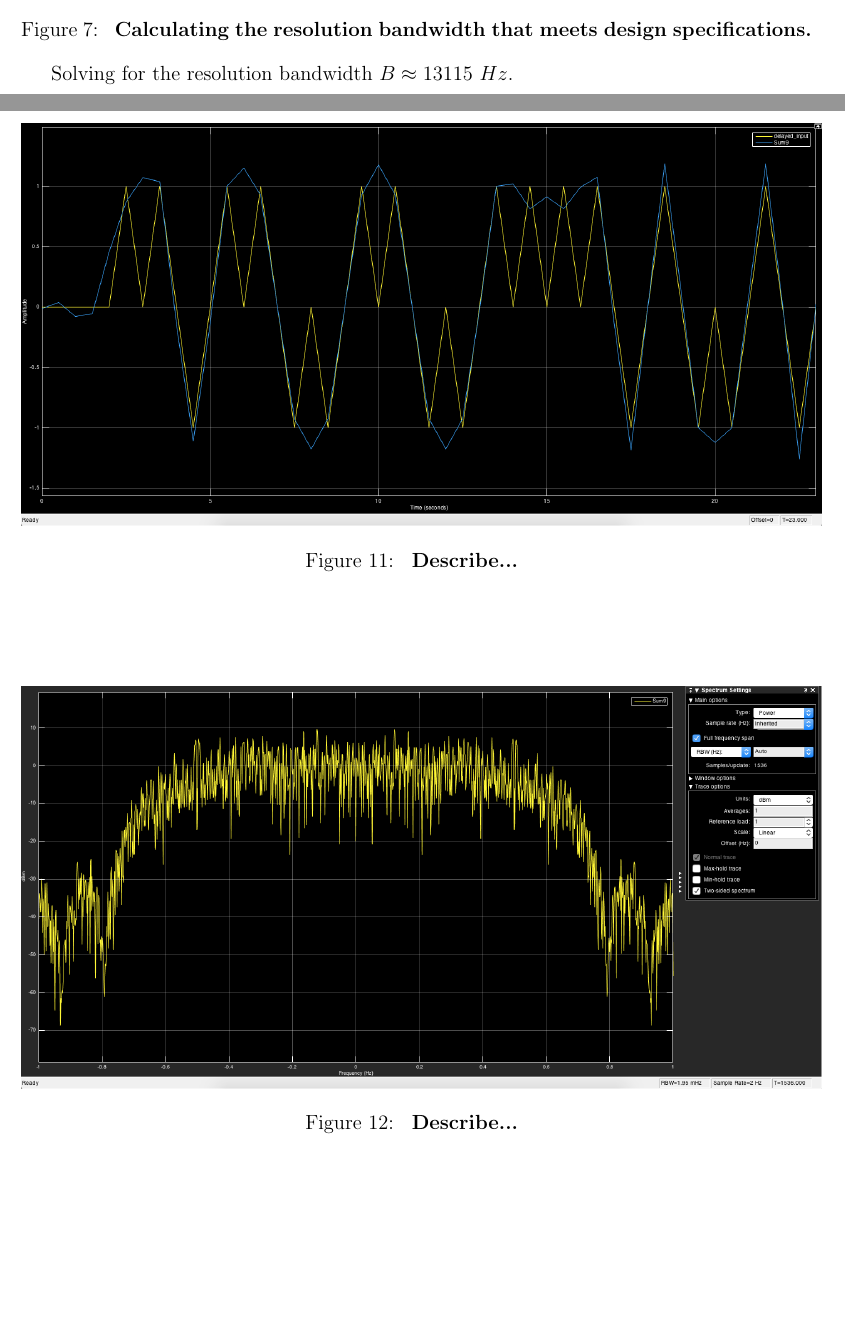
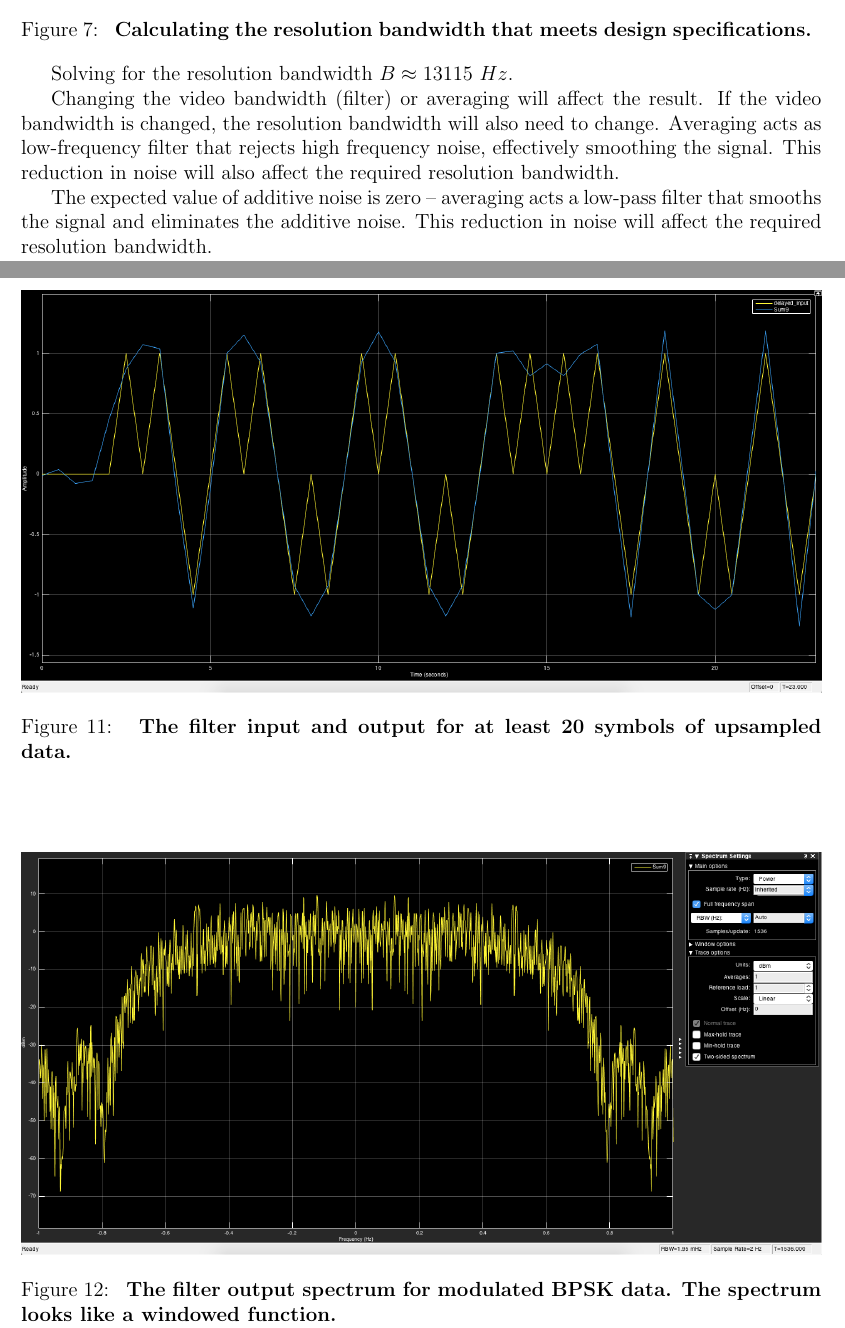
Before and after one commit to jemele/wes268a, a LaTeX document (lab1/prelab1.tex): two parts of pages 5 and 8 of 8, joined at a grey line, cut so that both start at the same text, the shorter picture padded with empty space. Compiled offline with pdfLaTeX.

Commit message:
almost done

```diff
--- a/lab1/prelab1.tex
+++ b/lab1/prelab1.tex
@@ -158,6 +158,17 @@ differ by 40 dB in power is given by:
 \end{figure}
 
 Solving for the resolution bandwidth $B\approx13115\ Hz$.
+
+Changing the video bandwidth (filter) or averaging will affect the result. If
+the video bandwidth is changed, the resolution bandwidth will also need to
+change. Averaging acts as low-frequency filter that rejects high frequency
+noise, effectively smoothing the signal. This reduction in noise will also
+affect the required resolution bandwidth.
+
+The expected value of additive noise is zero – averaging acts a low-pass filter
+that smooths the signal and eliminates the additive noise. This reduction in
+noise will affect the required resolution
+bandwidth.
 \pagebreak
 
 \section{Matlab/Simulink Simulations}
@@ -197,7 +208,7 @@ sample rate.
 \includegraphics[width=1.0\columnwidth]{prelab1-filter-input-output}
 \caption{
 \label{fig:prelab1-filter-input-output}
-{\bf Describe...
+{\bf The filter input and output for at least 20 symbols of upsampled data.
 }
 }
 \end{figure}
@@ -206,7 +217,8 @@ sample rate.
 \includegraphics[width=1.0\columnwidth]{prelab1-filter-output-spectrum}
 \caption{
 \label{fig:prelab1-filter-output-spectrum}
-{\bf Describe...
+{\bf The filter output spectrum for modulated BPSK data. The spectrum looks
+like a windowed function.
 }
 }
 \end{figure}
```
Also changed, not shown: lab1/prelab1.pdf, lab1/prelab1.tex (4 more changed lines).
